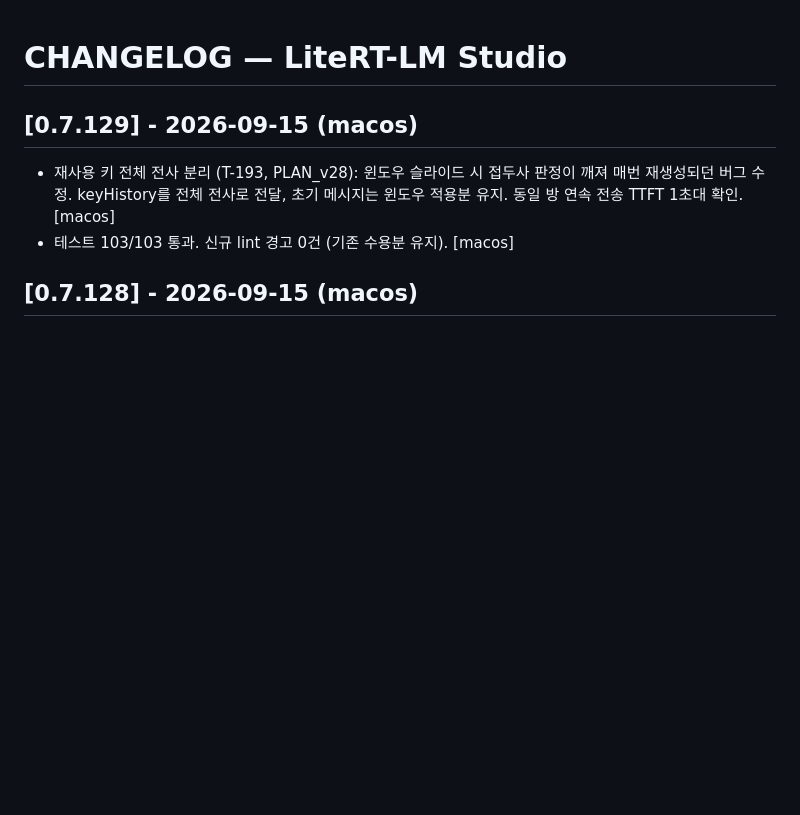
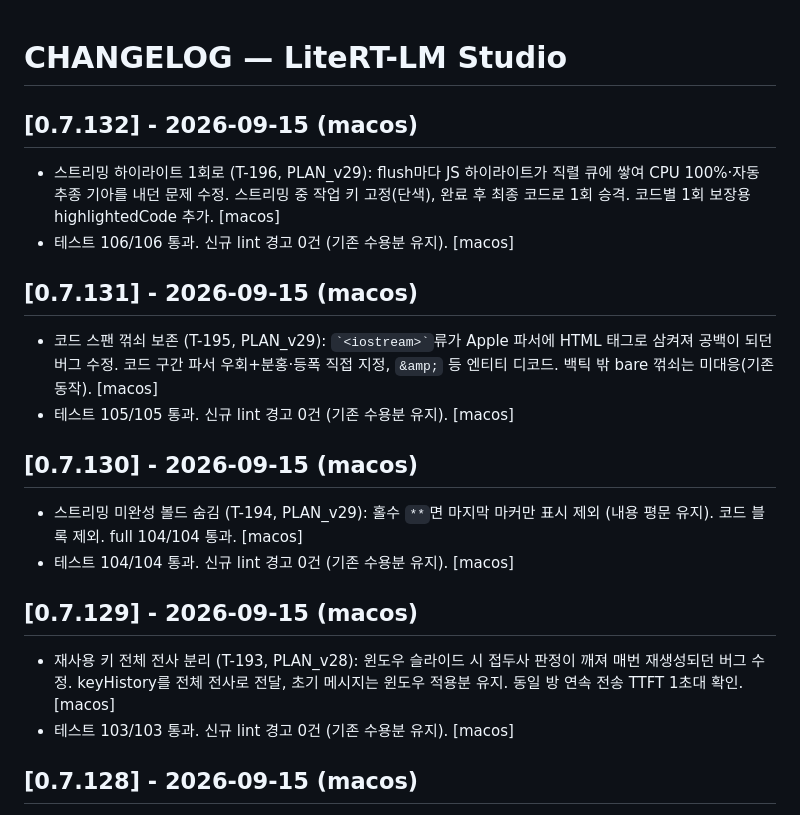
Before and after one commit to BoraSarang/LiteRT-LM-Studio, a Markdown page: docs/CHANGELOG.md, the part around the change. GitHub-like rendering; blank space fills up the shorter version.

Commit message:
docs(macos): PLAN_v29·TODO·CHANGELOG 현행화

```diff
--- a/docs/CHANGELOG.md
+++ b/docs/CHANGELOG.md
@@ -1,4 +1,24 @@
 # CHANGELOG — LiteRT-LM Studio
+
+## [0.7.132] - 2026-09-15 (macos)
+
+* 스트리밍 하이라이트 1회로 (T-196, PLAN_v29): flush마다 JS 하이라이트가 직렬 큐에
+  쌓여 CPU 100%·자동 추종 기아를 내던 문제 수정. 스트리밍 중 작업 키 고정(단색),
+  완료 후 최종 코드로 1회 승격. 코드별 1회 보장용 highlightedCode 추가. [macos]
+* 테스트 106/106 통과. 신규 lint 경고 0건 (기존 수용분 유지). [macos]
+
+## [0.7.131] - 2026-09-15 (macos)
+
+* 코드 스팬 꺾쇠 보존 (T-195, PLAN_v29): `` `<iostream>` ``류가 Apple 파서에 HTML
+  태그로 삼켜져 공백이 되던 버그 수정. 코드 구간 파서 우회+분홍·등폭 직접 지정,
+  `&amp;` 등 엔티티 디코드. 백틱 밖 bare 꺾쇠는 미대응(기존 동작). [macos]
+* 테스트 105/105 통과. 신규 lint 경고 0건 (기존 수용분 유지). [macos]
+
+## [0.7.130] - 2026-09-15 (macos)
+
+* 스트리밍 미완성 볼드 숨김 (T-194, PLAN_v29): 홀수 `**`면 마지막 마커만 표시 제외
+  (내용 평문 유지). 코드 블록 제외. full 104/104 통과. [macos]
+* 테스트 104/104 통과. 신규 lint 경고 0건 (기존 수용분 유지). [macos]
 
 ## [0.7.129] - 2026-09-15 (macos)
 
```
Also changed, not shown: docs/TODO.md (+3 -0 lines), docs/plans/PLAN_v29_macos.md (added, +19 -0 lines).
